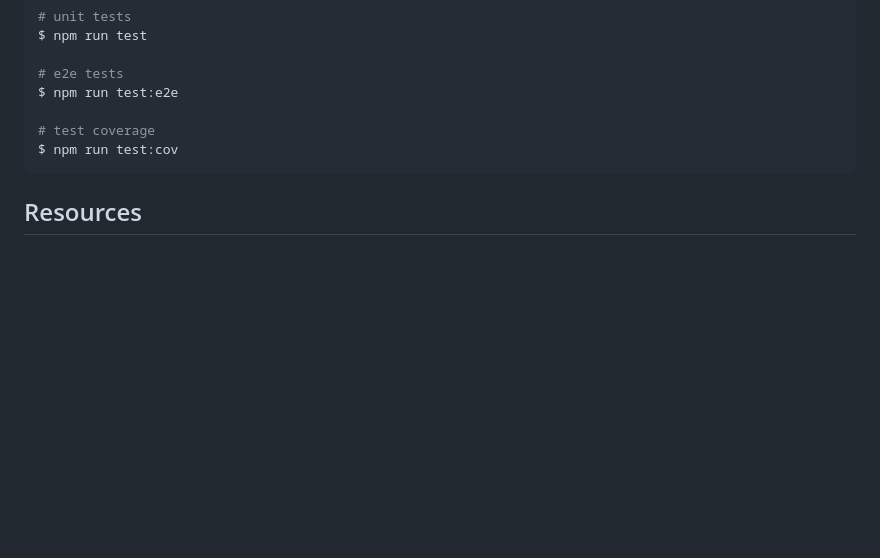
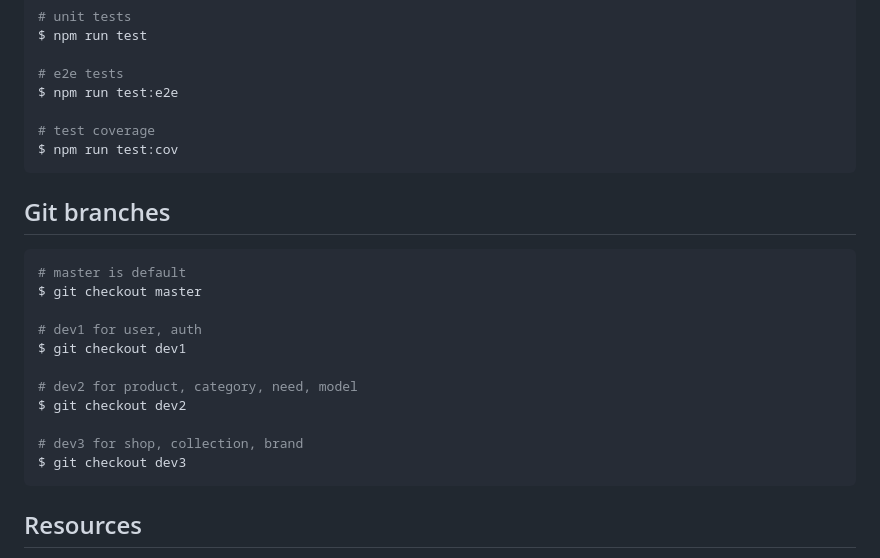
Before and after one commit to tn9th8/menshop-backend, a Markdown page: README.md, the part around the change. GitHub-like rendering; blank space fills up the shorter version.

Commit message:
edit: readme

````diff
--- a/README.md
+++ b/README.md
@@ -58,6 +58,22 @@ $ npm run test:e2e
 $ npm run test:cov
 ```
 
+## Git branches
+
+```bash
+# master is default
+$ git checkout master
+
+# dev1 for user, auth
+$ git checkout dev1
+
+# dev2 for product, category, need, model
+$ git checkout dev2
+
+# dev3 for shop, collection, brand
+$ git checkout dev3
+```
+
 ## Resources
 
 Check out a few resources that may come in handy when working with NestJS:
````
